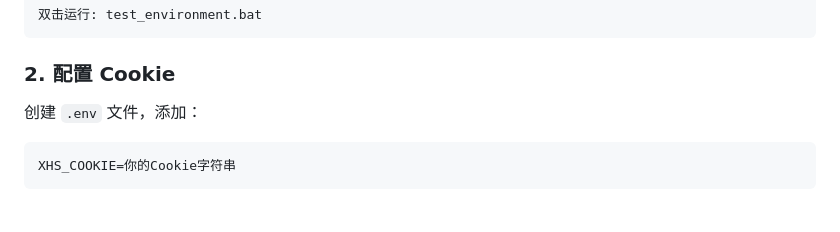
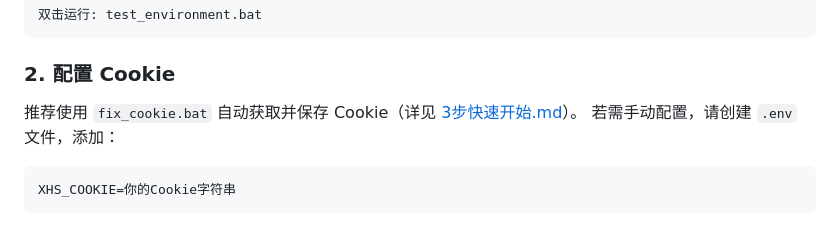
Before and after one commit to zhangpeicheng8788-ux/xhs-skill, a Markdown page: README.md, the part around one of its changes. Rendered like a GitHub page.

Commit message:
docs: improve README
Generated by qwen3.6-35b-a3b via local API.

````diff
--- a/README.md
+++ b/README.md
@@ -29,7 +31,8 @@ Auto-Redbook Skill 是一个专业的小红书笔记创作与发布工具，支
 ```
 
 ### 2. 配置 Cookie
-创建 `.env` 文件，添加：
+推荐使用 `fix_cookie.bat` 自动获取并保存 Cookie（详见 [3步快速开始.md](3步快速开始.md)）。
+若需手动配置，请创建 `.env` 文件，添加：
 ```
 XHS_COOKIE=你的Cookie字符串
 ```
````
Also changed, not shown: other parts of README.md (+2 -0 lines).
